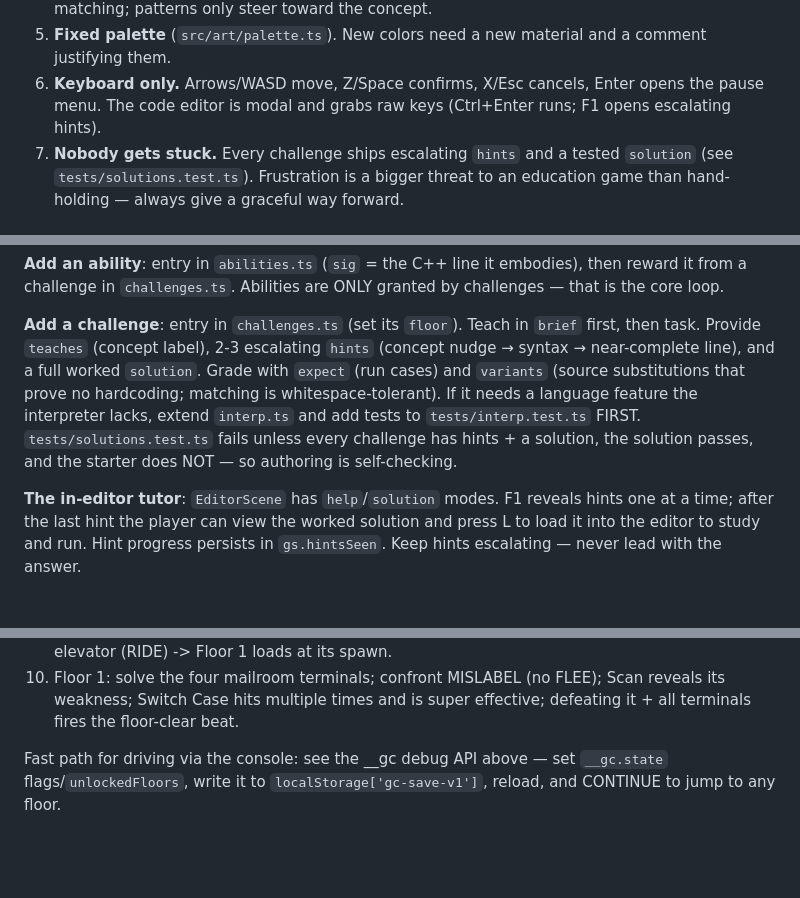
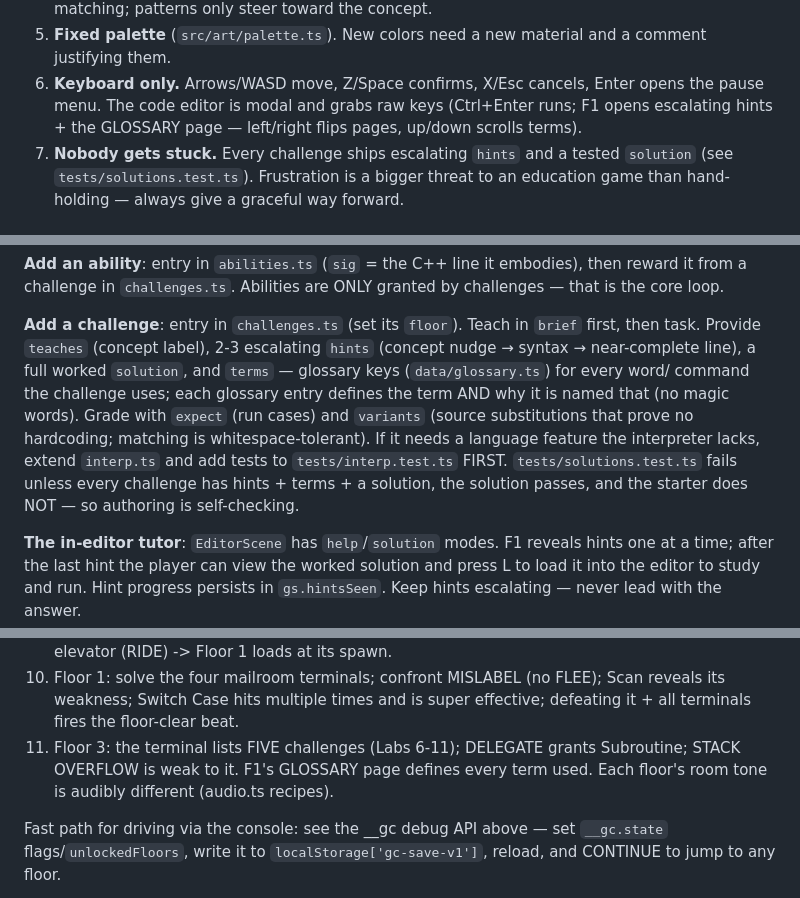
Before and after one commit to MKultra-608/the-garbage-collector, a Markdown page: CLAUDE.md, 3 parts joined by grey strips. Rendered like a GitHub page; blank space fills up the shorter version.

Commit message:
Docs: glossary + floor 3 in CLAUDE.md recipes and checklist
Co-Authored-By: Claude Fable 5 <noreply@anthropic.com>

```diff
--- a/CLAUDE.md
+++ b/CLAUDE.md
@@ -39,7 +39,8 @@ There is a preview launch config named `garbage-collector` in
    a comment justifying them.
 6. **Keyboard only.** Arrows/WASD move, Z/Space confirms, X/Esc cancels, Enter
    opens the pause menu. The code editor is modal and grabs raw keys
-   (Ctrl+Enter runs; F1 opens escalating hints).
+   (Ctrl+Enter runs; F1 opens escalating hints + the GLOSSARY page —
+   left/right flips pages, up/down scrolls terms).
 7. **Nobody gets stuck.** Every challenge ships escalating `hints` and a tested
    `solution` (see `tests/solutions.test.ts`). Frustration is a bigger threat to
    an education game than hand-holding — always give a graceful way forward.
@@ -119,13 +120,16 @@ by challenges — that is the core loop.
 
 **Add a challenge**: entry in `challenges.ts` (set its `floor`). Teach in
 `brief` first, then task. Provide `teaches` (concept label), 2-3 escalating
-`hints` (concept nudge → syntax → near-complete line), and a full worked
-`solution`. Grade with `expect` (run cases) and `variants` (source
-substitutions that prove no hardcoding; matching is whitespace-tolerant). If it
-needs a language feature the interpreter lacks, extend `interp.ts` and add
-tests to `tests/interp.test.ts` FIRST. `tests/solutions.test.ts` fails unless
-every challenge has hints + a solution, the solution passes, and the starter
-does NOT — so authoring is self-checking.
+`hints` (concept nudge → syntax → near-complete line), a full worked
+`solution`, and `terms` — glossary keys (`data/glossary.ts`) for every word/
+command the challenge uses; each glossary entry defines the term AND why it is
+named that (no magic words). Grade with `expect` (run cases) and `variants`
+(source substitutions that prove no hardcoding; matching is
+whitespace-tolerant). If it needs a language feature the interpreter lacks,
+extend `interp.ts` and add tests to `tests/interp.test.ts` FIRST.
+`tests/solutions.test.ts` fails unless every challenge has hints + terms + a
+solution, the solution passes, and the starter does NOT — so authoring is
+self-checking.
 
 **The in-editor tutor**: `EditorScene` has `help`/`solution` modes. F1 reveals
 hints one at a time; after the last hint the player can view the worked
@@ -160,6 +164,9 @@ localStorage.removeItem('gc-save-v1')   // fresh start
 10. Floor 1: solve the four mailroom terminals; confront MISLABEL (no FLEE);
     Scan reveals its weakness; Switch Case hits multiple times and is super
     effective; defeating it + all terminals fires the floor-clear beat.
+11. Floor 3: the terminal lists FIVE challenges (Labs 6-11); DELEGATE grants
+    Subroutine; STACK OVERFLOW is weak to it. F1's GLOSSARY page defines every
+    term used. Each floor's room tone is audibly different (audio.ts recipes).
 
 Fast path for driving via the console: see the __gc debug API above — set
 `__gc.state` flags/`unlockedFloors`, write it to `localStorage['gc-save-v1']`,
```
